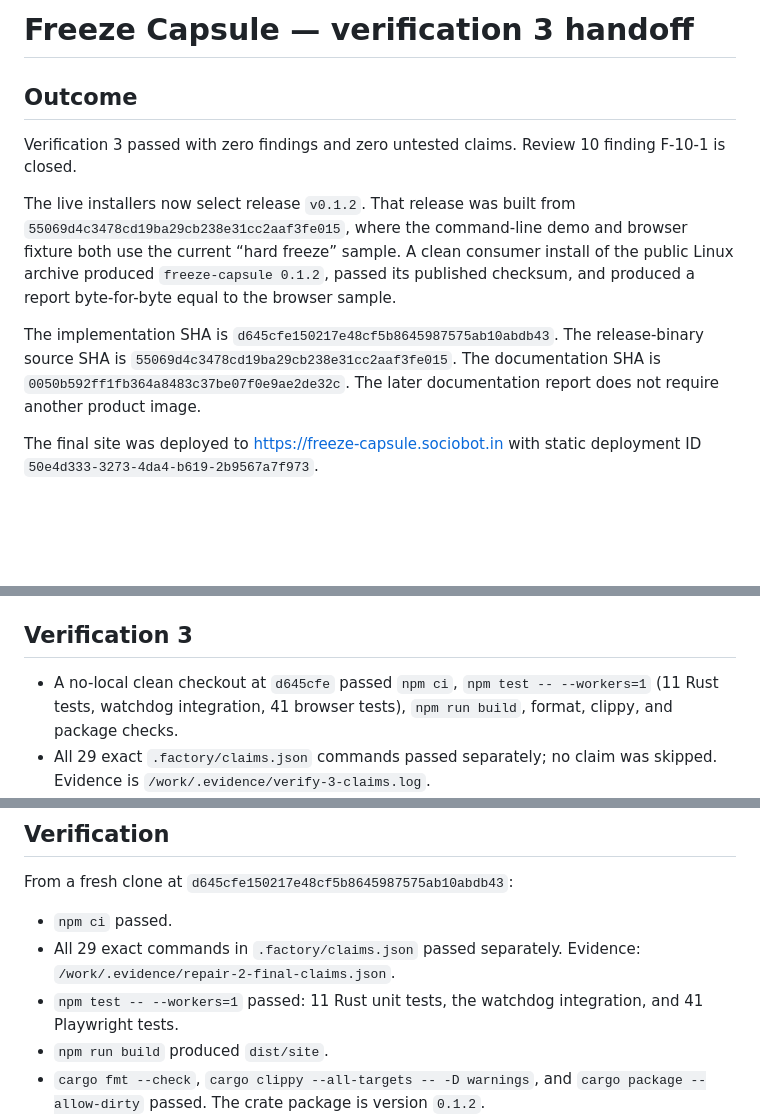
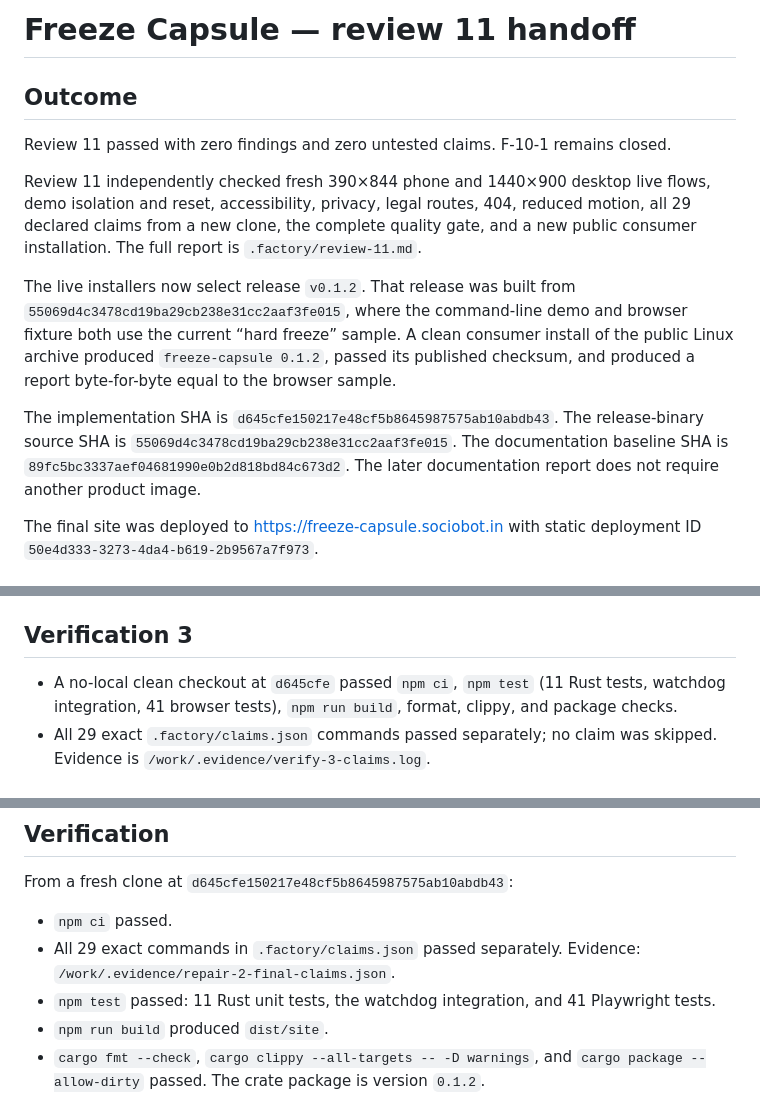
Before and after one commit to B-Divyesh/sf-freeze-capsule, a Markdown page: .factory/handoff.md, 3 parts joined by grey strips. Rendered like a GitHub page; blank space fills up the shorter version.

Commit message:
docs: add review eleven pass report

```diff
--- a/.factory/handoff.md
+++ b/.factory/handoff.md
@@ -1,9 +1,15 @@
-# Freeze Capsule — verification 3 handoff
+# Freeze Capsule — review 11 handoff
 
 ## Outcome
 
-Verification 3 passed with zero findings and zero untested claims. Review 10
-finding F-10-1 is closed.
+Review 11 passed with zero findings and zero untested claims. F-10-1 remains
+closed.
+
+Review 11 independently checked fresh 390×844 phone and 1440×900 desktop live
+flows, demo isolation and reset, accessibility, privacy, legal routes, 404,
+reduced motion, all 29 declared claims from a new clone, the complete quality
+gate, and a new public consumer installation. The full report is
+`.factory/review-11.md`.
 
 The live installers now select release `v0.1.2`. That release was built from
 `55069d4c3478cd19ba29cb238e31cc2aaf3fe015`, where the command-line demo and
@@ -14,7 +20,7 @@ sample.
 
 The implementation SHA is `d645cfe150217e48cf5b8645987575ab10abdb43`.
 The release-binary source SHA is `55069d4c3478cd19ba29cb238e31cc2aaf3fe015`.
-The documentation SHA is `0050b592ff1fb364a8483c37be07f0e9ae2de32c`.
+The documentation baseline SHA is `89fc5bc3337aef04681990e0b2d818bd84c673d2`.
 The later documentation report does not require another product image.
 
 The final site was deployed to <https://freeze-capsule.sociobot.in> with static
@@ -39,8 +45,8 @@ deployment ID `50e4d333-3273-4da4-b619-2b9567a7f973`.
 
 ## Verification 3
 
-- A no-local clean checkout at `d645cfe` passed `npm ci`, `npm test
-  -- --workers=1` (11 Rust tests, watchdog integration, 41 browser tests),
+- A no-local clean checkout at `d645cfe` passed `npm ci`, `npm test`
+  (11 Rust tests, watchdog integration, 41 browser tests),
   `npm run build`, format, clippy, and package checks.
 - All 29 exact `.factory/claims.json` commands passed separately; no claim was
   skipped. Evidence is `/work/.evidence/verify-3-claims.log`.
@@ -77,7 +83,7 @@ From a fresh clone at `d645cfe150217e48cf5b8645987575ab10abdb43`:
 - `npm ci` passed.
 - All 29 exact commands in `.factory/claims.json` passed separately. Evidence:
   `/work/.evidence/repair-2-final-claims.json`.
-- `npm test -- --workers=1` passed: 11 Rust unit tests, the watchdog integration,
+- `npm test` passed: 11 Rust unit tests, the watchdog integration,
   and 41 Playwright tests.
 - `npm run build` produced `dist/site`.
 - `cargo fmt --check`, `cargo clippy --all-targets -- -D warnings`, and
```
Also changed, not shown: other parts of .factory/handoff.md (+1 -1 lines), .factory/review-11.md (added, +87 -0 lines).
